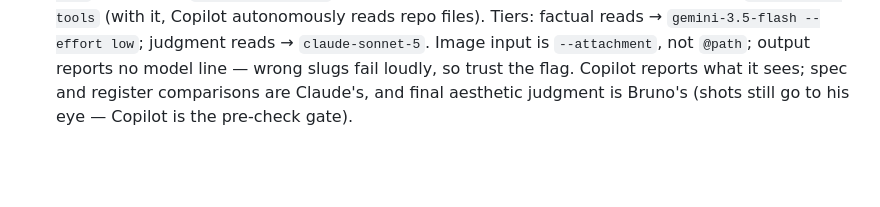
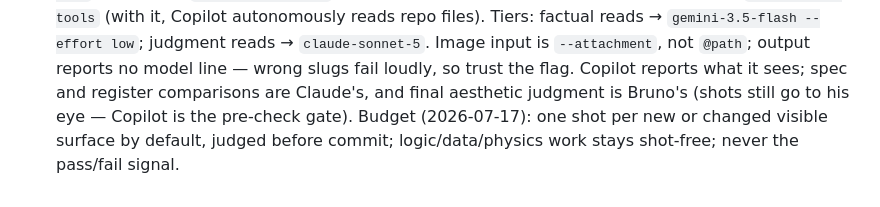
Before and after one commit to ghostsysoutnull/lone-star-roam, a Markdown page: GOTCHAS.md, the part around the change. Rendered like a GitHub page; blank space fills up the shorter version.

```diff
--- a/GOTCHAS.md
+++ b/GOTCHAS.md
@@ -184,4 +184,7 @@ graduate here (and out of `NEXT_SESSION.md`).
   input is `--attachment`, not `@path`; output reports no model line — wrong
   slugs fail loudly, so trust the flag. Copilot reports what it sees; spec and
   register comparisons are Claude's, and final aesthetic judgment is Bruno's
-  (shots still go to his eye — Copilot is the pre-check gate).
+  (shots still go to his eye — Copilot is the pre-check gate). Budget
+  (2026-07-17): one shot per new or changed visible surface by default,
+  judged before commit; logic/data/physics work stays shot-free; never the
+  pass/fail signal.
```
Also changed, not shown: CLAUDE.md (+1 -1 lines), NEXT_SESSION.md (+3 -2 lines).
